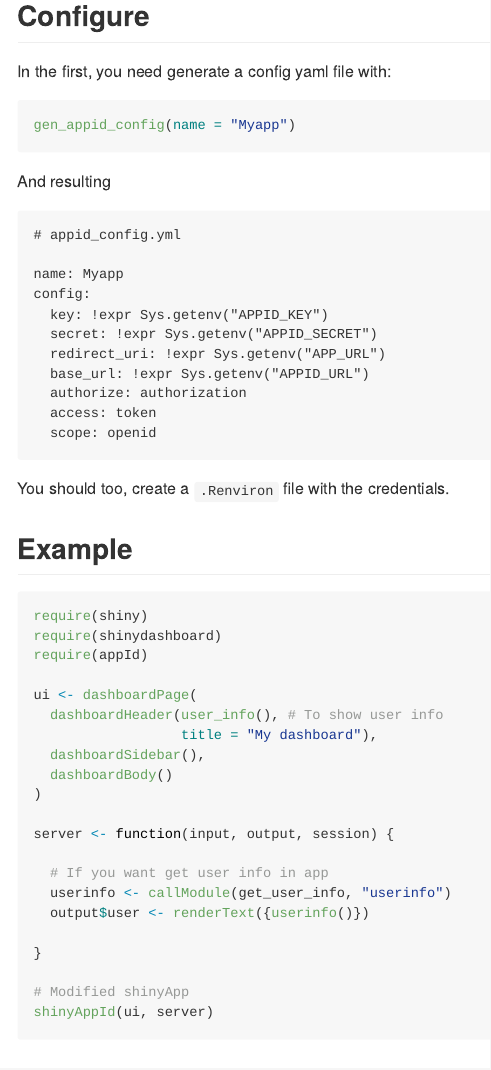
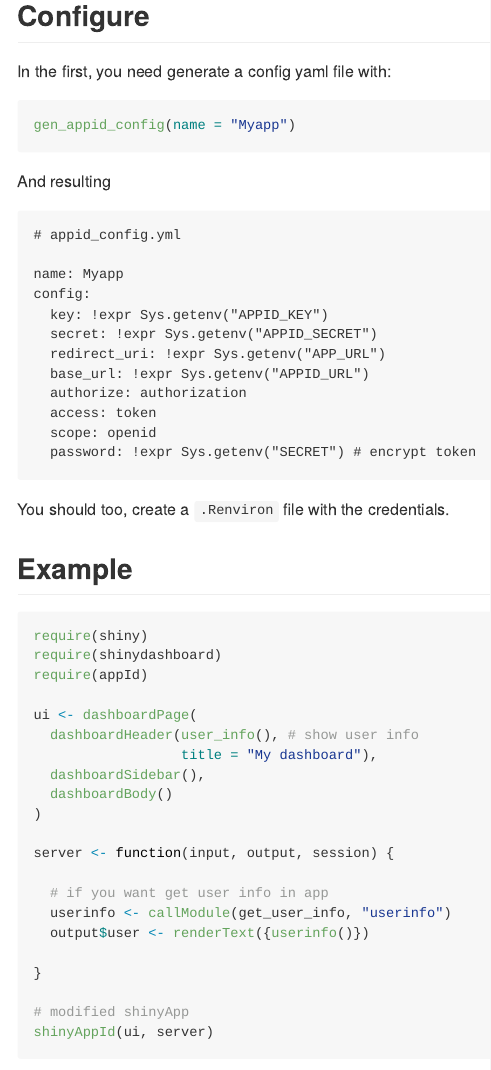
Before and after one commit to th1460/appId, an R Markdown document (README.Rmd): the page in a window 1100 px wide, from 300 px down. The pictures show the output file README.md that the author committed with the source, drawn offline in the style of GitHub; badge pictures from the web are left out.

Commit message:
update readme

````diff
--- a/README.Rmd
+++ b/README.Rmd
@@ -50,6 +50,7 @@ config:
   authorize: authorization
   access: token
   scope: openid
+  password: !expr Sys.getenv("SECRET") # encrypt token
 
 ```
 
@@ -64,7 +65,7 @@ require(shinydashboard)
 require(appId)
 
 ui <- dashboardPage(
-  dashboardHeader(user_info(), # To show user info
+  dashboardHeader(user_info(), # show user info
                   title = "My dashboard"),
   dashboardSidebar(),
   dashboardBody()
@@ -72,13 +73,13 @@ ui <- dashboardPage(
 
 server <- function(input, output, session) {
 
-  # If you want get user info in app
+  # if you want get user info in app
   userinfo <- callModule(get_user_info, "userinfo")
   output$user <- renderText({userinfo()})
 
 }
 
-# Modified shinyApp
+# modified shinyApp
 shinyAppId(ui, server)
 
 ```
````
Also changed, not shown: README.md, hexsticker.png (deleted), README.Rmd (2 more changed lines), 2 other files.
